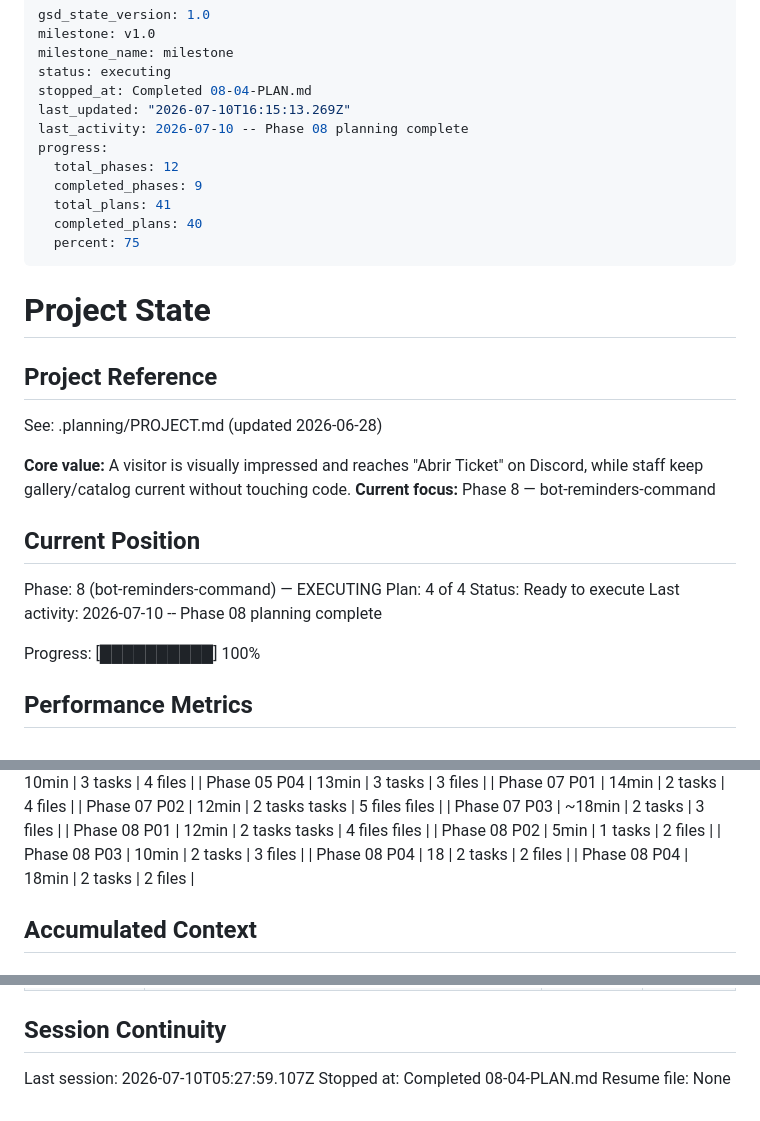
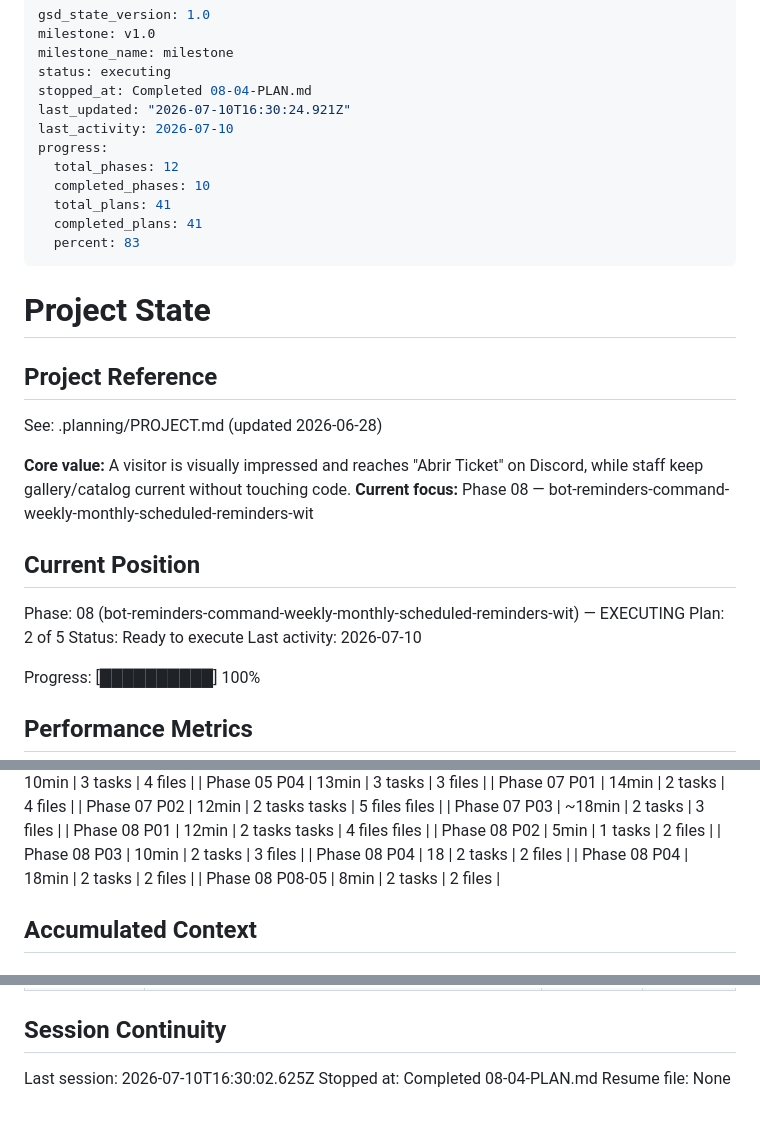
Before and after one commit to Shangrii/Nocturna-Avatars, a Markdown page: .planning/STATE.md, 3 parts joined by grey strips. Drawn GitHub-style.

Commit message:
docs(08-05): complete autocomplete staff-gate gap-closure plan
- roadmap phase 08 -> Complete (5/5 summaries)
- STATE metric + decision (D-02 autocomplete boundary closed)
- SUMMARY self-check appended

Co-Authored-By: Claude Fable 5 <noreply@anthropic.com>

```diff
--- a/.planning/STATE.md
+++ b/.planning/STATE.md
@@ -4,14 +4,14 @@ milestone: v1.0
 milestone_name: milestone
 status: executing
 stopped_at: Completed 08-04-PLAN.md
-last_updated: "2026-07-10T16:15:13.269Z"
-last_activity: 2026-07-10 -- Phase 08 planning complete
+last_updated: "2026-07-10T16:30:24.921Z"
+last_activity: 2026-07-10
 progress:
   total_phases: 12
-  completed_phases: 9
+  completed_phases: 10
   total_plans: 41
-  completed_plans: 40
-  percent: 75
+  completed_plans: 41
+  percent: 83
 ---
 
 # Project State
@@ -21,14 +21,14 @@ progress:
 See: .planning/PROJECT.md (updated 2026-06-28)
 
 **Core value:** A visitor is visually impressed and reaches "Abrir Ticket" on Discord, while staff keep gallery/catalog current without touching code.
-**Current focus:** Phase 8 — bot-reminders-command
+**Current focus:** Phase 08 — bot-reminders-command-weekly-monthly-scheduled-reminders-wit
 
 ## Current Position
 
-Phase: 8 (bot-reminders-command) — EXECUTING
-Plan: 4 of 4
+Phase: 08 (bot-reminders-command-weekly-monthly-scheduled-reminders-wit) — EXECUTING
+Plan: 2 of 5
 Status: Ready to execute
-Last activity: 2026-07-10 -- Phase 08 planning complete
+Last activity: 2026-07-10
 
 Progress: [██████████] 100%
 
@@ -80,6 +80,7 @@ Progress: [██████████] 100%
 | Phase 08 P03 | 10min | 2 tasks | 3 files |
 | Phase 08 P04 | 18 | 2 tasks | 2 files |
 | Phase 08 P04 | 18min | 2 tasks | 2 files |
+| Phase 08 P08-05 | 8min | 2 tasks | 2 files |
 
 ## Accumulated Context
 
@@ -197,6 +199,6 @@ Items acknowledged and carried forward from previous milestone close:
 
 ## Session Continuity
 
-Last session: 2026-07-10T05:27:59.107Z
+Last session: 2026-07-10T16:30:02.625Z
 Stopped at: Completed 08-04-PLAN.md
 Resume file: None
```
Also changed, not shown: other parts of .planning/STATE.md (+1 -0 lines), .planning/ROADMAP.md (+3 -3 lines), 1 other file.
